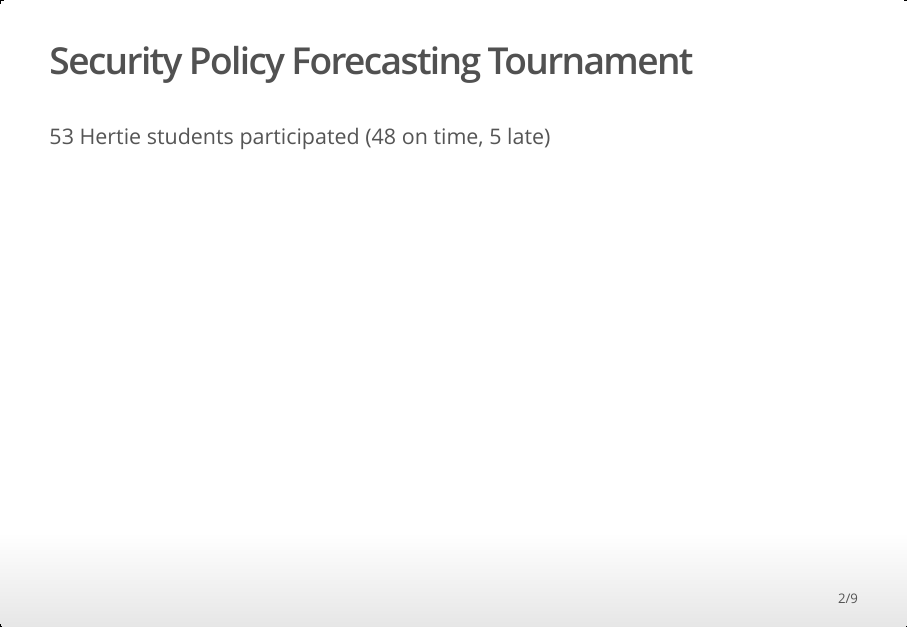
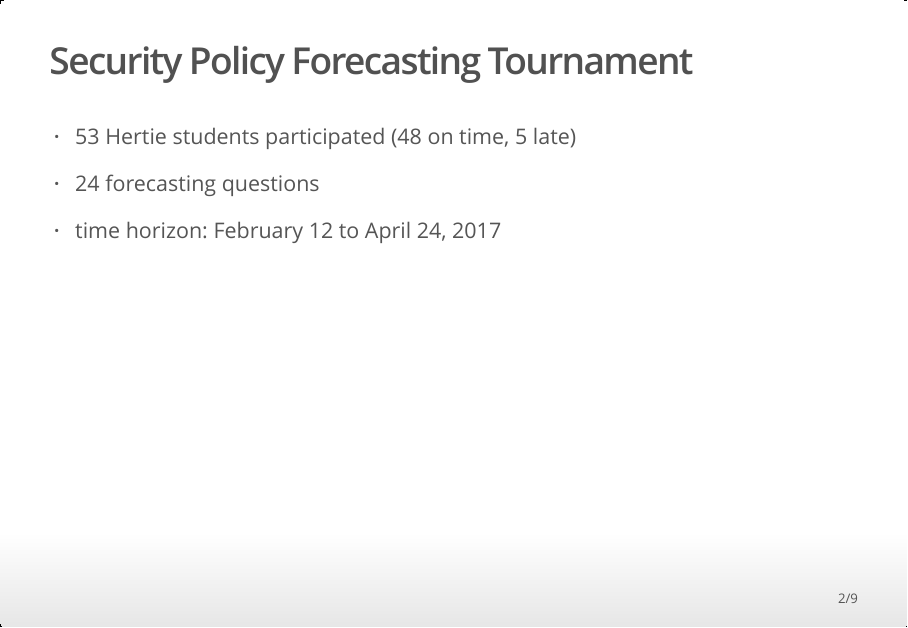
Before and after one commit to Corrod3/SecurityPolicyForecastingTournament, an R Markdown document (forecasts.Rmd): page 2 of 9. The pictures show the output file forecasts.html that the author committed with the source, opened offline.

Commit message:
update presentation

```diff
--- a/forecasts.Rmd
+++ b/forecasts.Rmd
@@ -19,8 +19,12 @@
 
 ## Security Policy Forecasting Tournament
 
-53 Hertie students participated
+- 53 Hertie students participated
 (48 on time, 5 late)
+
+- 24 forecasting questions
+
+- time horizon: February 12 to April 24, 2017
 
 
 ## Different representations forecasts
```
Also changed, not shown: forecasts.html, 1 other file.
